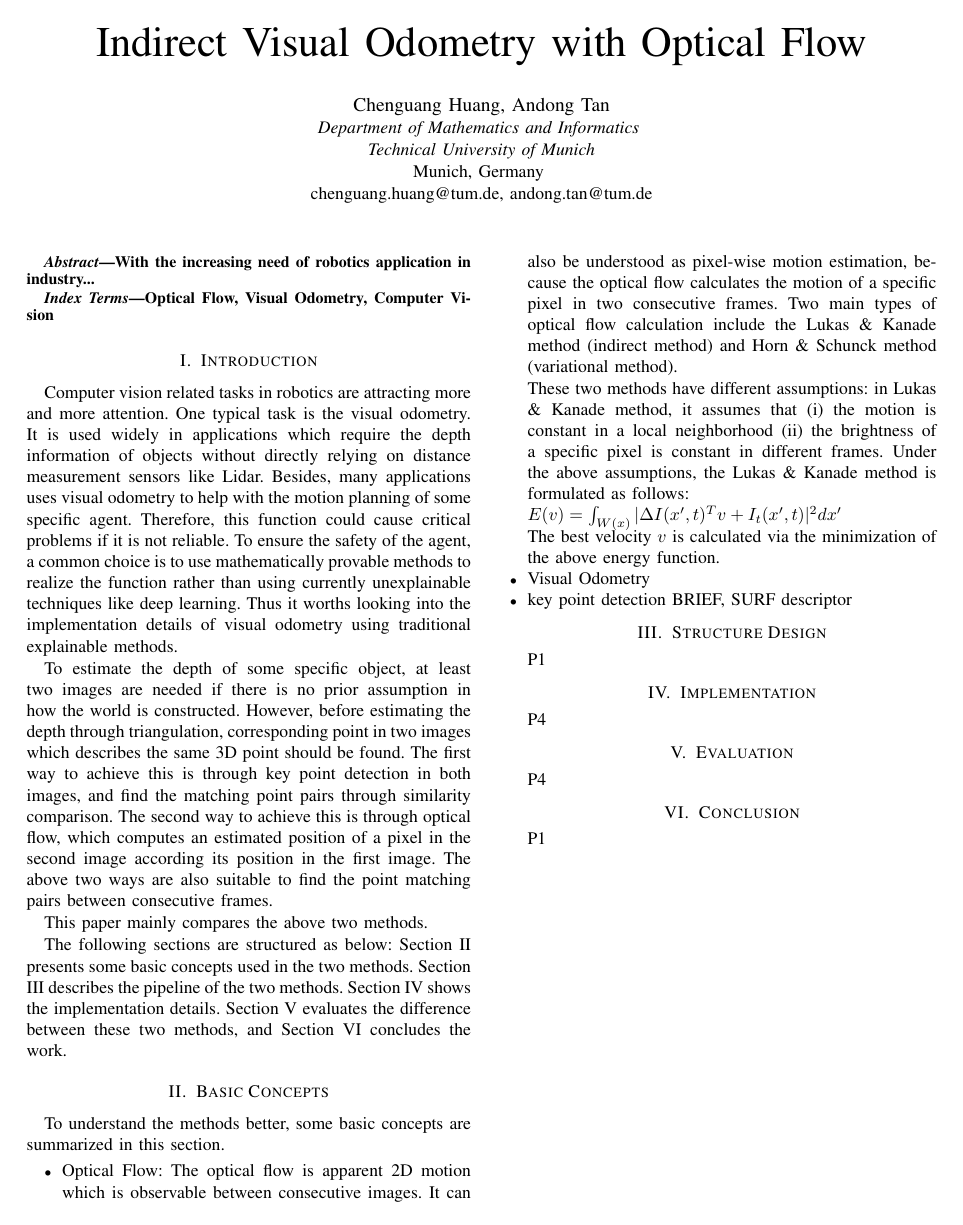
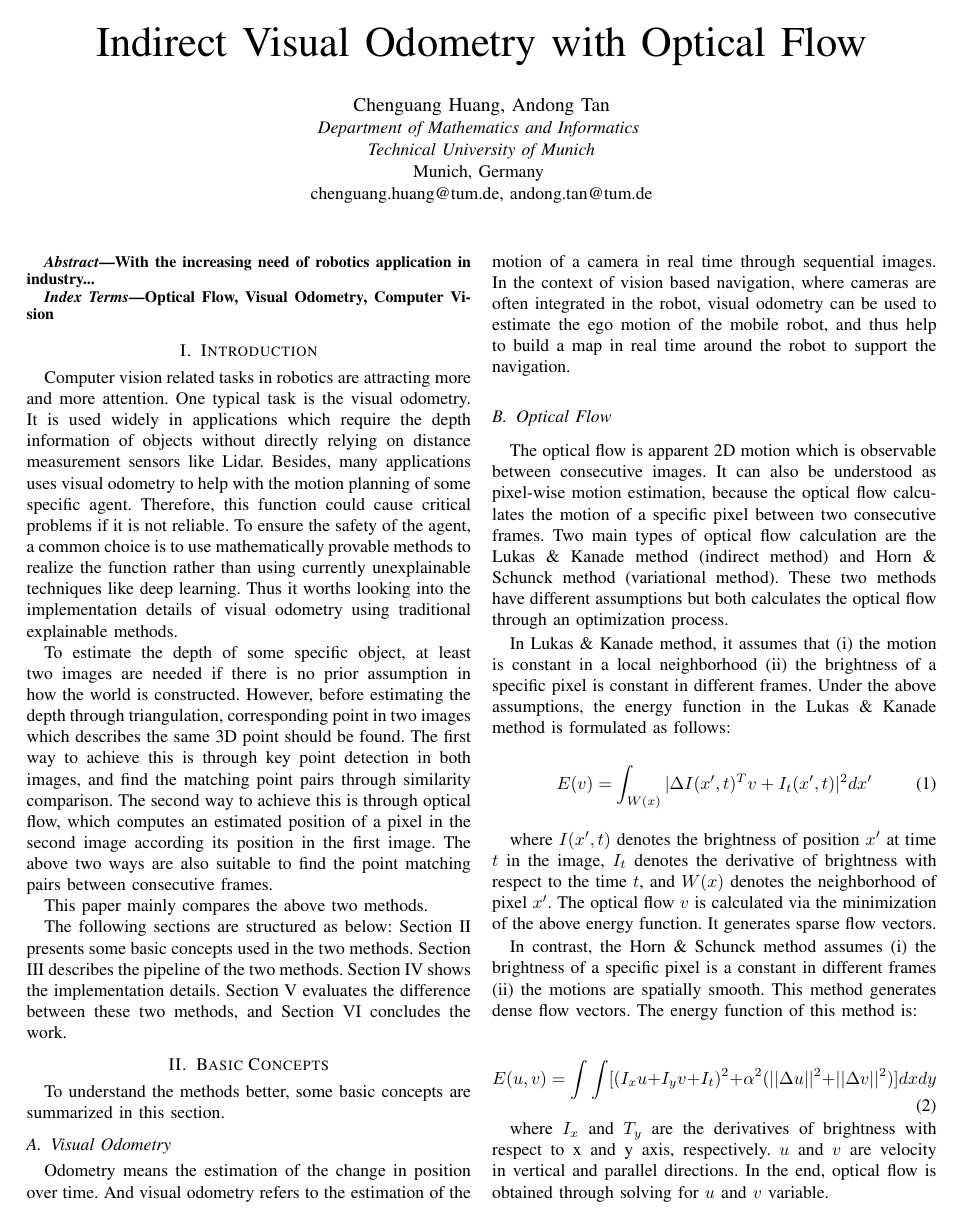
Before and after one commit to Tom-Huang/visual_navigation, a LaTeX paper (Report/conference_041818.tex): the whole page before the commit and page 1 of 2 after it. Compiled offline with pdfLaTeX; a missing font is replaced by an installed copy or a similar font; a LaTeX package or settings file that is missing is left out.

Commit message:
basic concept: in process

```diff
--- a/Report/conference_041818.tex
+++ b/Report/conference_041818.tex
@@ -48,13 +48,23 @@ The following sections are structured as below: Section II presents some basic c
 \section{Basic Concepts}
 To understand the methods better, some basic concepts are summarized in this section.
 
-\itemize
+\subsection{Visual Odometry}
+Odometry means the estimation of the change in position over time. And visual odometry refers to the estimation of the motion of a camera in real time through sequential images. In the context of vision based navigation, where cameras are often integrated in the robot, visual odometry can be used to estimate the ego motion of the mobile robot, and thus help to build a map in real time around the robot to support the navigation.
 
-\item Optical Flow:
-The optical flow is apparent 2D motion which is observable between consecutive images. It can also be understood as pixel-wise motion estimation, because the optical flow calculates the motion of a specific pixel in two consecutive frames. Two main types of optical flow calculation include the Lukas \& Kanade method (indirect method) and Horn \& Schunck method (variational method).
+\subsection{Optical Flow} The optical flow is apparent 2D motion which is observable between consecutive images. It can also be understood as pixel-wise motion estimation, because the optical flow calculates the motion of a specific pixel between two consecutive frames. Two main types of optical flow calculation are the Lukas \& Kanade method (indirect method) and Horn \& Schunck method (variational method). These two methods have different assumptions but both calculates the optical flow through an optimization process.
 
-These two methods have different assumptions: in Lukas \& Kanade method, it assumes that (i) the motion is constant in a local neighborhood (ii) the brightness of a specific pixel is constant in different frames. Under the above assumptions, the Lukas \& Kanade method is formulated as follows:
+In Lukas \& Kanade method, it assumes that (i) the motion is constant in a local neighborhood (ii) the brightness of a specific pixel is constant in different frames. Under the above assumptions, the energy function in the Lukas \& Kanade method is formulated as follows:
 
-$E(v) = \int_{W(x)}^{} |\Delta I(x', t)^Tv + I_t(x',t) |^2dx' $
+\begin{equation}
+	E(v) = \int_{W(x)} |\Delta I(x', t)^Tv + I_t(x',t) |^2dx'
+\end{equation}
 
-The best velocity $v$ is calculated via the minimization of the above energy function.
+where $I(x',t)$ denotes the brightness of position $x'$ at time $t$ in the image, $I_t$ denotes the derivative of brightness with respect to the time $t$, and $W(x)$ denotes the neighborhood of pixel $x'$. The optical flow $v$ is calculated via the minimization of the above energy function. It generates sparse flow vectors.
+
+In contrast, the Horn \& Schunck method assumes (i) the brightness of a specific pixel is a constant in different frames (ii) the motions are spatially smooth. This method generates dense flow vectors. The energy function of this method is:
+
+\begin{equation}
+	E(u,v) = \int\int[(I_xu + I_yv + I_t)^2+\alpha^2(||\Delta u ||^2 + ||\Delta v ||^2)]dxdy
+\end{equation}
+
+where $I_x$ and $T_y$ are the derivatives of brightness with respect to x and y axis, respectively. $u$ and $v$ are velocity in vertical and parallel directions. In the end, optical flow is obtained through solving for $u$ and $v$ variable.
@@ -63,7 +84,6 @@ The best velocity $v$ is calculated via the minimization of the above energy fun
 
-\item Visual Odometry
+RANSAC
 
-\item key point detection BRIEF, SURF descriptor
 
 
 \section{Structure Design}
```
Also changed, not shown: Report/conference_041818.pdf, Report/conference_041818.tex (25 more changed lines), 3 other files.
